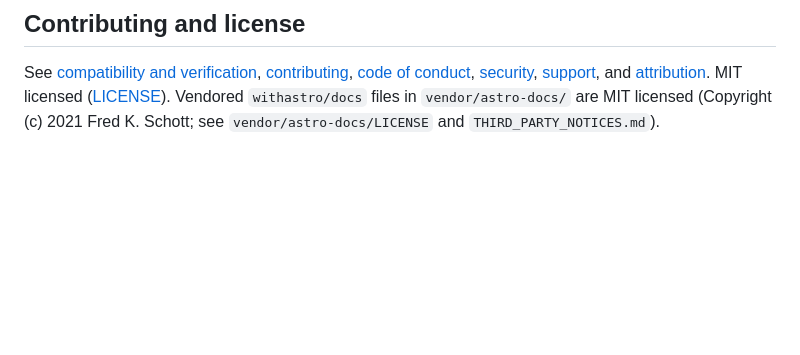
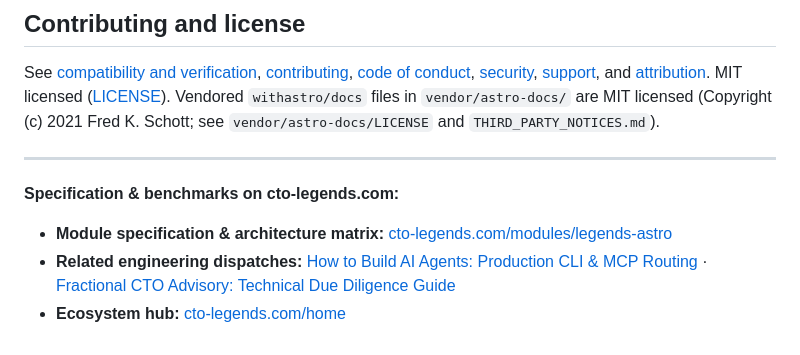
Before and after one commit to avalonreset/legends-astro, a Markdown page: README.md, the part around the change. GitHub-like rendering; blank space fills up the shorter version.

Commit message:
docs(readme): link legends-astro specification page and engineering dispatches on cto-legends.com

```diff
--- a/README.md
+++ b/README.md
@@ -214,3 +214,10 @@ python scripts/check_release.py
 ## Contributing and license
 
 See [compatibility and verification](docs/RELEASE-READINESS.md), [contributing](CONTRIBUTING.md), [code of conduct](CODE_OF_CONDUCT.md), [security](SECURITY.md), [support](SUPPORT.md), and [attribution](THIRD_PARTY_NOTICES.md). MIT licensed ([LICENSE](LICENSE)). Vendored `withastro/docs` files in `vendor/astro-docs/` are MIT licensed (Copyright (c) 2021 Fred K. Schott; see `vendor/astro-docs/LICENSE` and `THIRD_PARTY_NOTICES.md`).
+
+---
+
+**Specification & benchmarks on cto-legends.com:**
+- **Module specification & architecture matrix:** [cto-legends.com/modules/legends-astro](https://cto-legends.com/modules/legends-astro)
+- **Related engineering dispatches:** [How to Build AI Agents: Production CLI & MCP Routing](https://cto-legends.com/blog?post=how-to-build-ai-agents-cli-mcp-routing) · [Fractional CTO Advisory: Technical Due Diligence Guide](https://cto-legends.com/blog?post=fractional-cto-technical-due-diligence-guide)
+- **Ecosystem hub:** [cto-legends.com/home](https://cto-legends.com/home)
```
